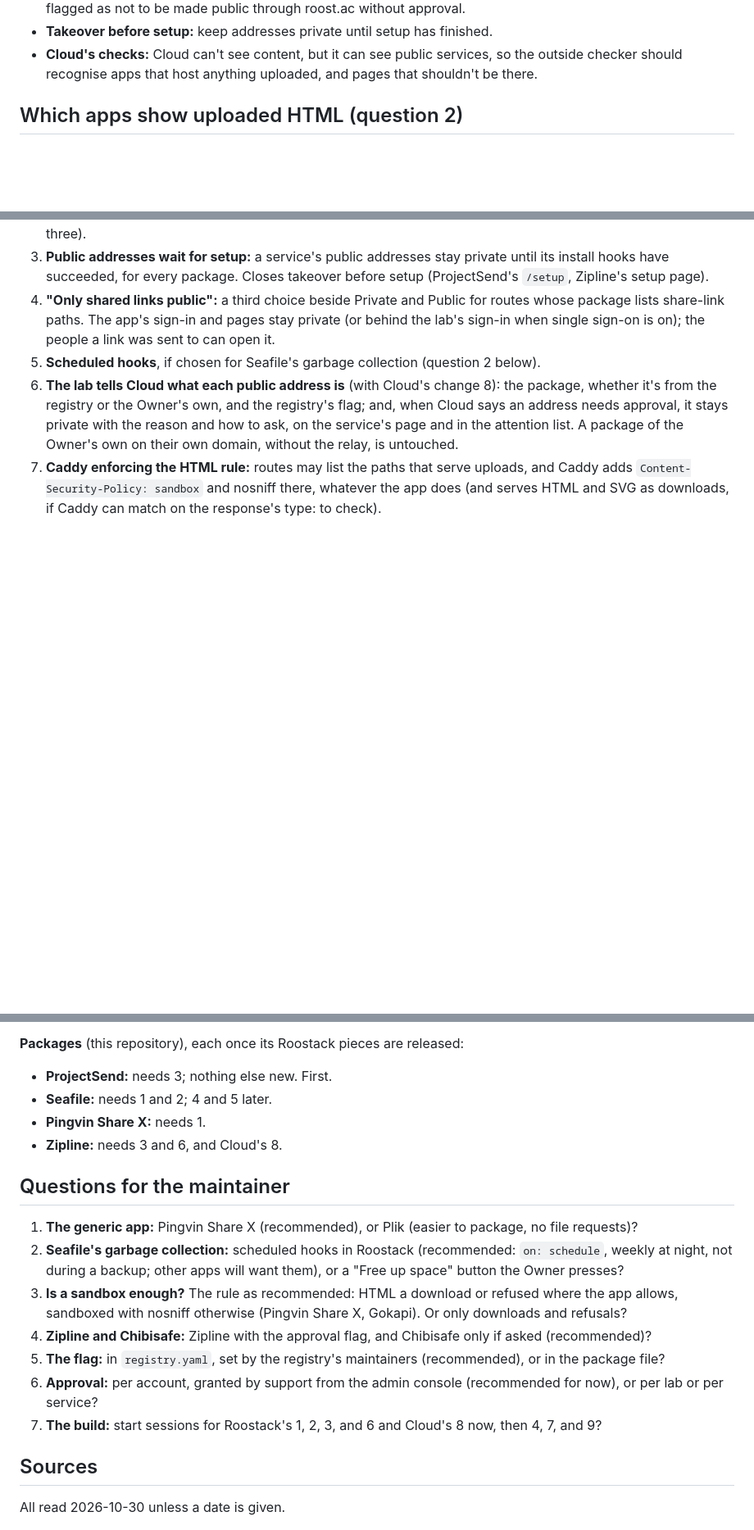
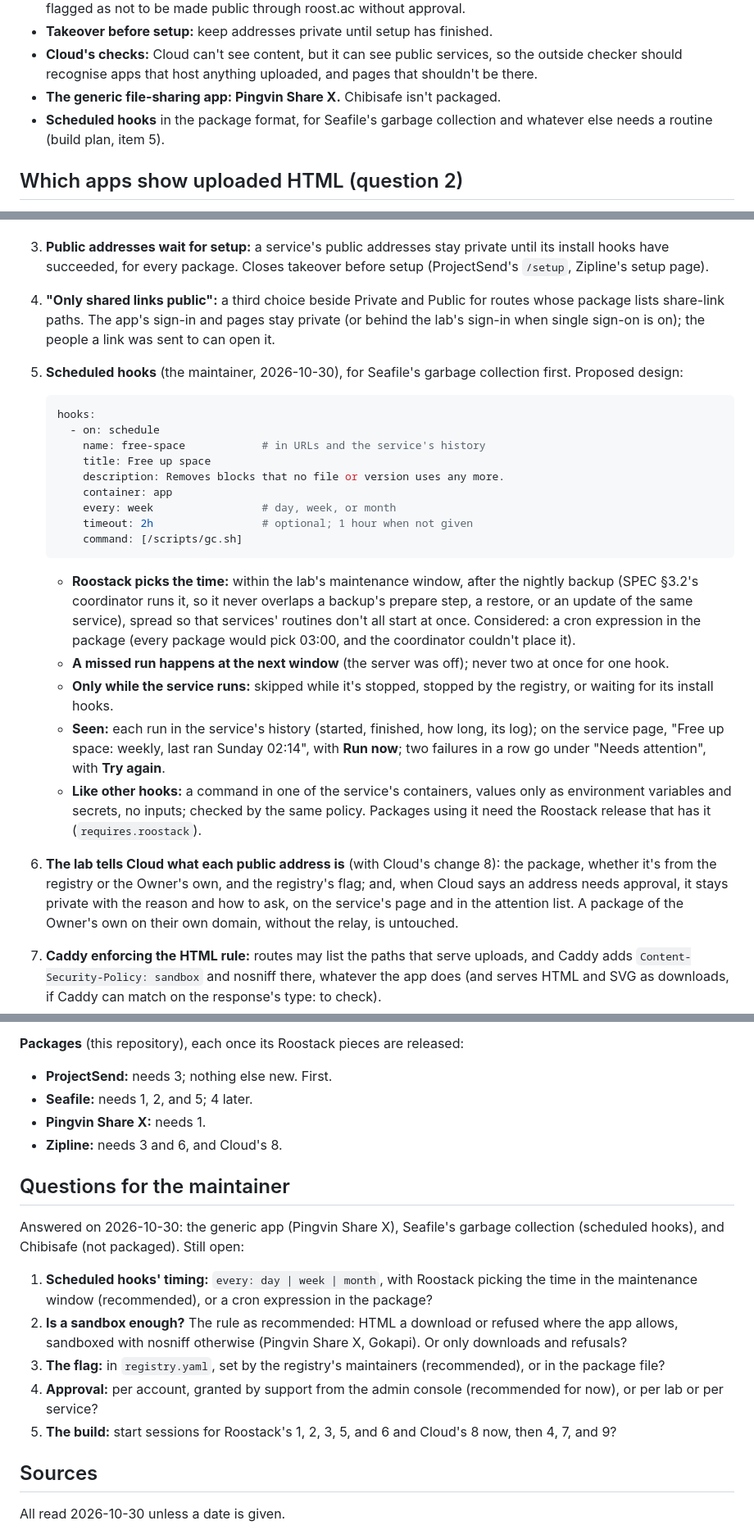
Before and after one commit to roostack/services, a Markdown page: docs/review-file-sharing-2026-10.md, 3 parts joined by grey strips. Shown at 82% size. GitHub-like rendering; blank space fills up the shorter version.

Commit message:
Review: Pingvin Share X chosen, Chibisafe out, scheduled hooks
The maintainer's answers of 2026-10-30: Pingvin Share X is the generic
file-sharing app, Chibisafe isn't packaged, and scheduled hooks go into
the package format, with a proposed design (every day, week or month,
placed by the maintenance coordinator after the nightly backup).

Co-Authored-By: Claude Opus 5.5 <noreply@anthropic.com>

````diff
--- a/docs/review-file-sharing-2026-10.md
+++ b/docs/review-file-sharing-2026-10.md
@@ -18,6 +18,8 @@ Upstream facts were checked on 2026-10-30 against each project's repository, rel
 - **Free roost.ac names only for registry packages:** to build, as an option, also covering registry packages flagged as not to be made public through roost.ac without approval.
 - **Takeover before setup:** keep addresses private until setup has finished.
 - **Cloud's checks:** Cloud can't see content, but it can see public services, so the outside checker should recognise apps that host anything uploaded, and pages that shouldn't be there.
+- **The generic file-sharing app: Pingvin Share X.** Chibisafe isn't packaged.
+- **Scheduled hooks** in the package format, for Seafile's garbage collection and whatever else needs a routine (build plan, item 5).
 
 ## Which apps show uploaded HTML (question 2)
 
@@ -147,7 +149,25 @@ Roostack (open source) first, since every package needs some of it. Each item is
 2. **Extra schemas on one MySQL/MariaDB** for the same app user, dumped and restored together (Seafile's three).
 3. **Public addresses wait for setup:** a service's public addresses stay private until its install hooks have succeeded, for every package. Closes takeover before setup (ProjectSend's `/setup`, Zipline's setup page).
 4. **"Only shared links public":** a third choice beside Private and Public for routes whose package lists share-link paths. The app's sign-in and pages stay private (or behind the lab's sign-in when single sign-on is on); the people a link was sent to can open it.
-5. **Scheduled hooks**, if chosen for Seafile's garbage collection (question 2 below).
+5. **Scheduled hooks** (the maintainer, 2026-10-30), for Seafile's garbage collection first. Proposed design:
+
+   ```yaml
+   hooks:
+     - on: schedule
+       name: free-space            # in URLs and the service's history
+       title: Free up space
+       description: Removes blocks that no file or version uses any more.
+       container: app
+       every: week                 # day, week, or month
+       timeout: 2h                 # optional; 1 hour when not given
+       command: [/scripts/gc.sh]
+   ```
+
+   - **Roostack picks the time:** within the lab's maintenance window, after the nightly backup (SPEC §3.2's coordinator runs it, so it never overlaps a backup's prepare step, a restore, or an update of the same service), spread so that services' routines don't all start at once. Considered: a cron expression in the package (every package would pick 03:00, and the coordinator couldn't place it).
+   - **A missed run happens at the next window** (the server was off); never two at once for one hook.
+   - **Only while the service runs:** skipped while it's stopped, stopped by the registry, or waiting for its install hooks.
+   - **Seen:** each run in the service's history (started, finished, how long, its log); on the service page, "Free up space: weekly, last ran Sunday 02:14", with **Run now**; two failures in a row go under "Needs attention", with **Try again**.
+   - **Like other hooks:** a command in one of the service's containers, values only as environment variables and secrets, no inputs; checked by the same policy. Packages using it need the Roostack release that has it (`requires.roostack`).
 6. **The lab tells Cloud what each public address is** (with Cloud's change 8): the package, whether it's from the registry or the Owner's own, and the registry's flag; and, when Cloud says an address needs approval, it stays private with the reason and how to ask, on the service's page and in the attention list. A package of the Owner's own on their own domain, without the relay, is untouched.
 7. **Caddy enforcing the HTML rule:** routes may list the paths that serve uploads, and Caddy adds `Content-Security-Policy: sandbox` and nosniff there, whatever the app does (and serves HTML and SVG as downloads, if Caddy can match on the response's type: to check).
 
@@ -163,19 +183,19 @@ Roostack (open source) first, since every package needs some of it. Each item is
 **Packages** (this repository), each once its Roostack pieces are released:
 
 - **ProjectSend:** needs 3; nothing else new. First.
-- **Seafile:** needs 1 and 2; 4 and 5 later.
+- **Seafile:** needs 1, 2, and 5; 4 later.
 - **Pingvin Share X:** needs 1.
 - **Zipline:** needs 3 and 6, and Cloud's 8.
 
 ## Questions for the maintainer
 
-1. **The generic app:** Pingvin Share X (recommended), or Plik (easier to package, no file requests)?
-2. **Seafile's garbage collection:** scheduled hooks in Roostack (recommended: `on: schedule`, weekly at night, not during a backup; other apps will want them), or a "Free up space" button the Owner presses?
-3. **Is a sandbox enough?** The rule as recommended: HTML a download or refused where the app allows, sandboxed with nosniff otherwise (Pingvin Share X, Gokapi). Or only downloads and refusals?
-4. **Zipline and Chibisafe:** Zipline with the approval flag, and Chibisafe only if asked (recommended)?
-5. **The flag:** in `registry.yaml`, set by the registry's maintainers (recommended), or in the package file?
-6. **Approval:** per account, granted by support from the admin console (recommended for now), or per lab or per service?
-7. **The build:** start sessions for Roostack's 1, 2, 3, and 6 and Cloud's 8 now, then 4, 7, and 9?
+Answered on 2026-10-30: the generic app (Pingvin Share X), Seafile's garbage collection (scheduled hooks), and Chibisafe (not packaged). Still open:
+
+1. **Scheduled hooks' timing:** `every: day | week | month`, with Roostack picking the time in the maintenance window (recommended), or a cron expression in the package?
+2. **Is a sandbox enough?** The rule as recommended: HTML a download or refused where the app allows, sandboxed with nosniff otherwise (Pingvin Share X, Gokapi). Or only downloads and refusals?
+3. **The flag:** in `registry.yaml`, set by the registry's maintainers (recommended), or in the package file?
+4. **Approval:** per account, granted by support from the admin console (recommended for now), or per lab or per service?
+5. **The build:** start sessions for Roostack's 1, 2, 3, 5, and 6 and Cloud's 8 now, then 4, 7, and 9?
 
 ## Sources
 
````
Also changed, not shown: other parts of docs/review-file-sharing-2026-10.md (+3 -3 lines).
